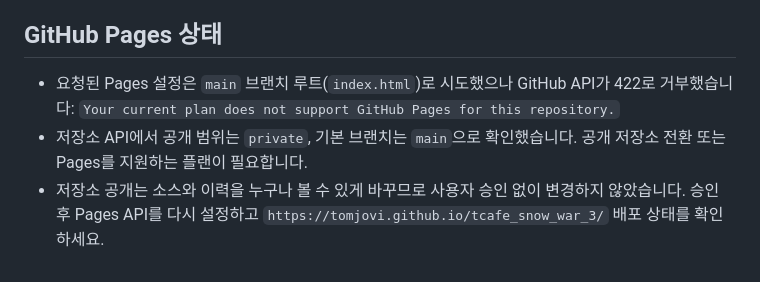
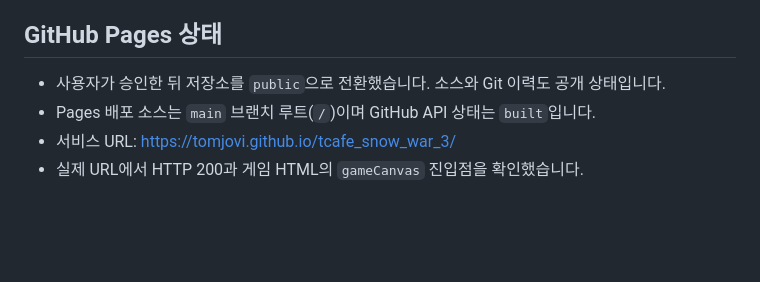
Before and after one commit to tomjovi/tcafe_snow_war_3, a Markdown page: HANDOFF.md, the part around the change. Drawn GitHub-style; blank space fills up the shorter version.

Commit message:
docs: record GitHub Pages deployment

```diff
--- a/HANDOFF.md
+++ b/HANDOFF.md
@@ -52,6 +52,7 @@
 
 ## GitHub Pages 상태
 
-- 요청된 Pages 설정은 `main` 브랜치 루트(`index.html`)로 시도했으나 GitHub API가 422로 거부했습니다: `Your current plan does not support GitHub Pages for this repository.`
-- 저장소 API에서 공개 범위는 `private`, 기본 브랜치는 `main`으로 확인했습니다. 공개 저장소 전환 또는 Pages를 지원하는 플랜이 필요합니다.
-- 저장소 공개는 소스와 이력을 누구나 볼 수 있게 바꾸므로 사용자 승인 없이 변경하지 않았습니다. 승인 후 Pages API를 다시 설정하고 `https://tomjovi.github.io/tcafe_snow_war_3/` 배포 상태를 확인하세요.
+- 사용자가 승인한 뒤 저장소를 `public`으로 전환했습니다. 소스와 Git 이력도 공개 상태입니다.
+- Pages 배포 소스는 `main` 브랜치 루트(`/`)이며 GitHub API 상태는 `built`입니다.
+- 서비스 URL: https://tomjovi.github.io/tcafe_snow_war_3/
+- 실제 URL에서 HTTP 200과 게임 HTML의 `gameCanvas` 진입점을 확인했습니다.
```
